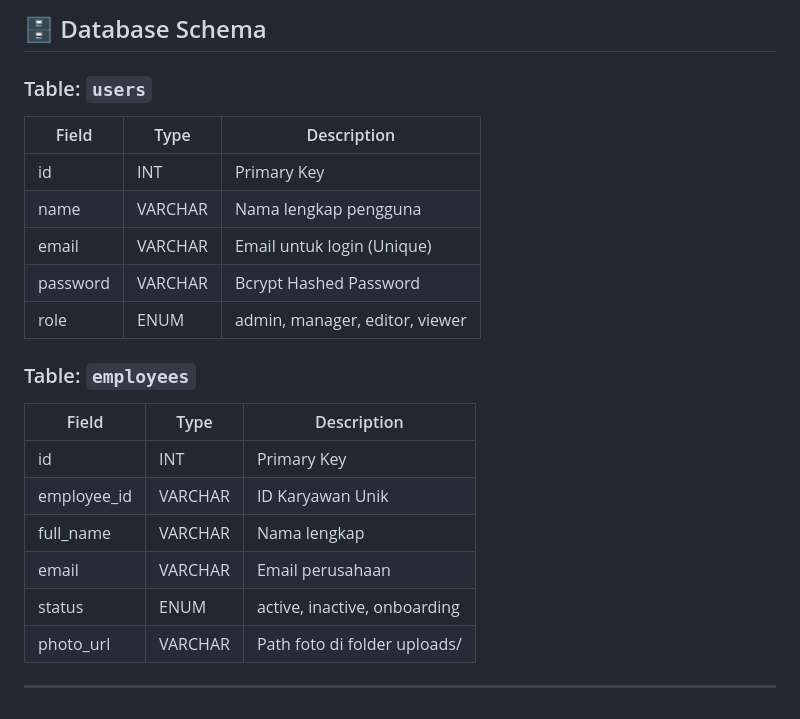
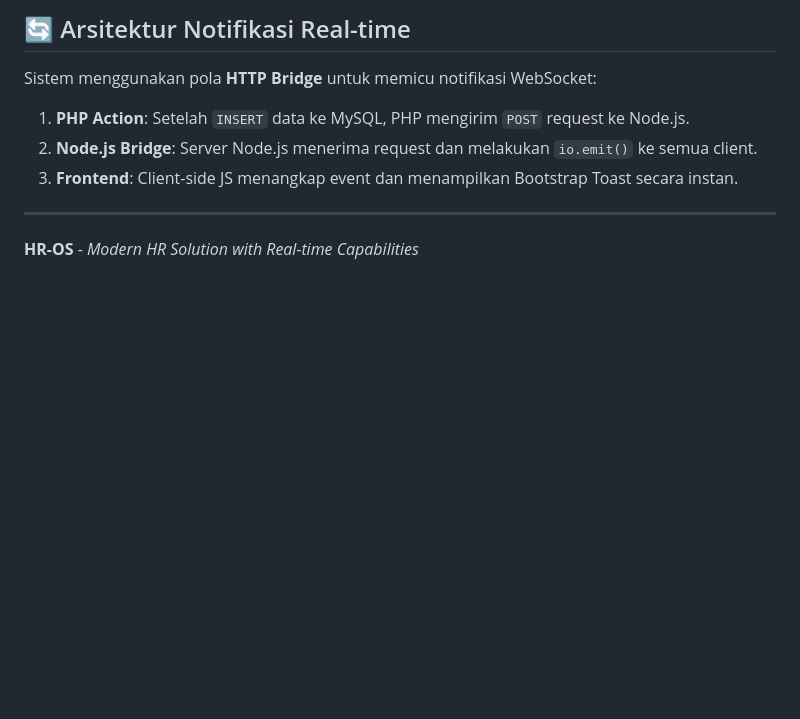
Before and after one commit to humamalamin/hr-os-php, a Markdown page: README.md, the part around one of its changes. GitHub-like rendering; blank space fills up the shorter version.

```diff
--- a/README.md
+++ b/README.md
@@ -76,23 +74,9 @@ HR-OS adalah sistem manajemen sumber daya manusia (HRM) berbasis web yang diranc
 
-## 🗄️ Database Schema
-
-### Table: `users`
-| Field | Type | Description |
-|---|---|---|
-| id | INT | Primary Key |
-| name | VARCHAR | Nama lengkap pengguna |
-| email | VARCHAR | Email untuk login (Unique) |
-| password | VARCHAR | Bcrypt Hashed Password |
-| role | ENUM | admin, manager, editor, viewer |
-
-### Table: `employees`
-| Field | Type | Description |
-|---|---|---|
-| id | INT | Primary Key |
-| employee_id | VARCHAR | ID Karyawan Unik |
-| full_name | VARCHAR | Nama lengkap |
-| email | VARCHAR | Email perusahaan |
-| status | ENUM | active, inactive, onboarding |
-| photo_url | VARCHAR | Path foto di folder uploads/ |
+## 🔄 Arsitektur Notifikasi Real-time
+Sistem menggunakan pola **HTTP Bridge** untuk memicu notifikasi WebSocket:
+1. **PHP Action**: Setelah `INSERT` data ke MySQL, PHP mengirim `POST` request ke Node.js.
+2. **Node.js Bridge**: Server Node.js menerima request dan melakukan `io.emit()` ke semua client.
+3. **Frontend**: Client-side JS menangkap event dan menampilkan Bootstrap Toast secara instan.
 
 ---
+**HR-OS** - *Modern HR Solution with Real-time Capabilities*
```
Also changed, not shown: other parts of README.md (+27 -29 lines).
